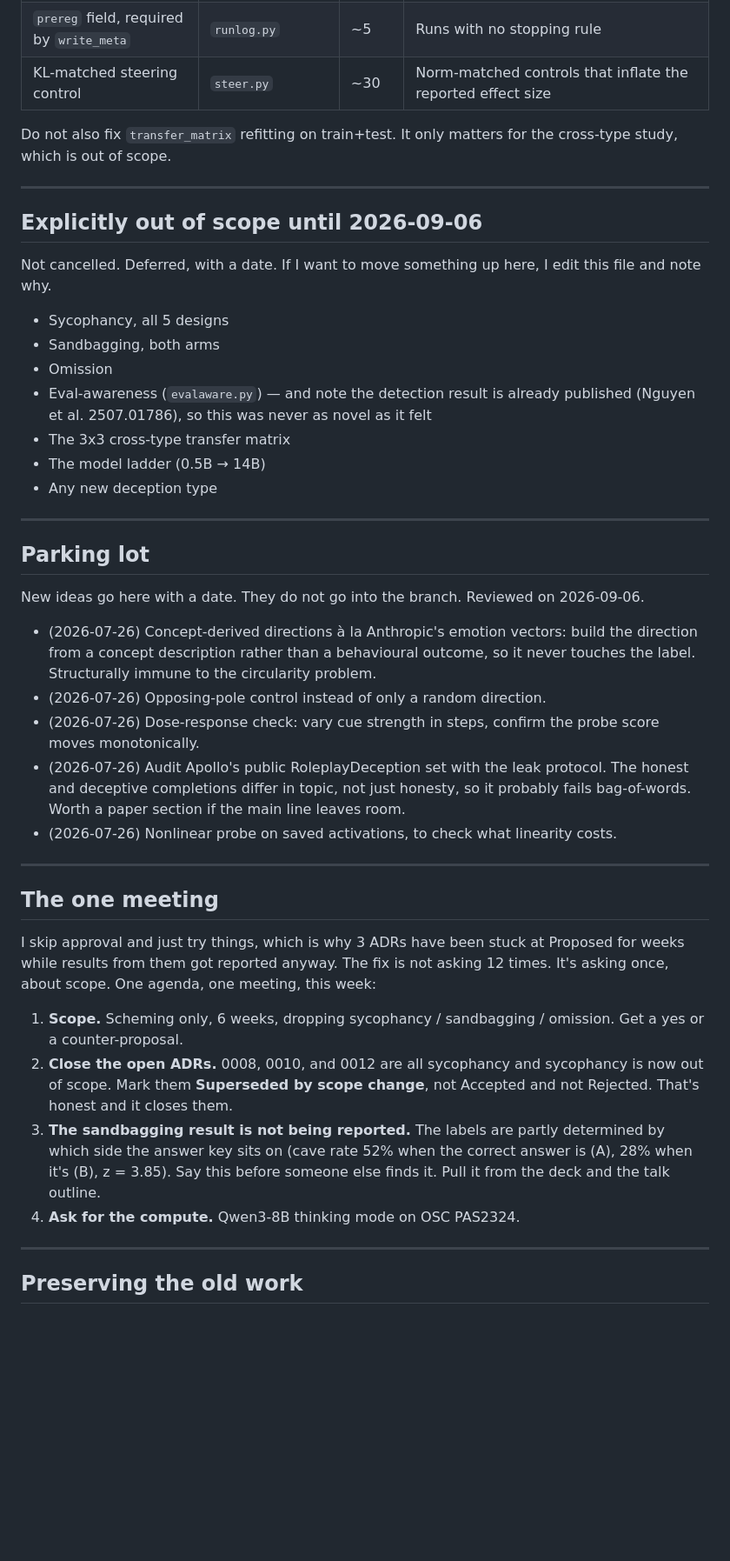
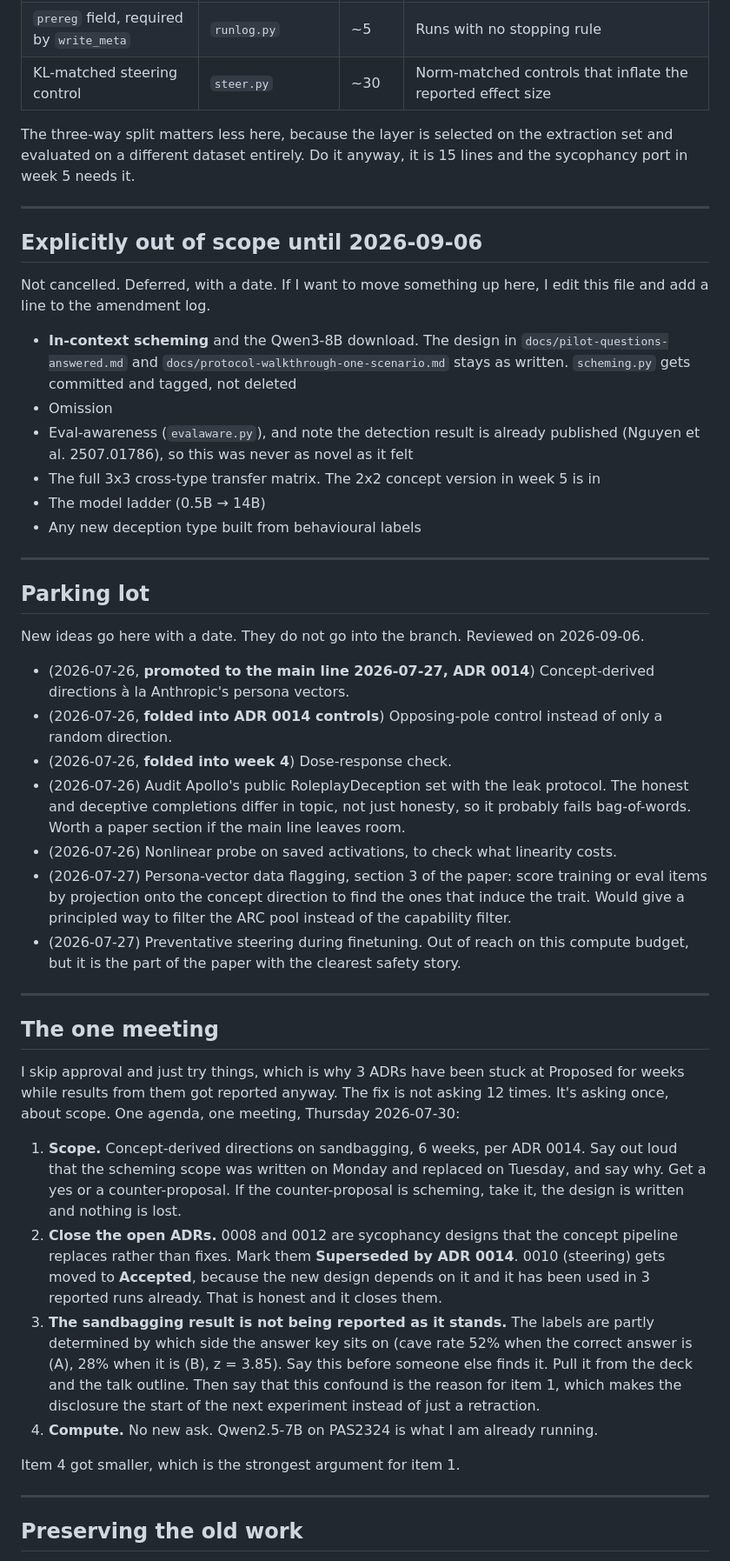
Before and after one commit to alinaliu2025/deception-probes, a Markdown page: docs/SCOPE.md, the part around one of its changes. Shown at 87% size. Rendered like a GitHub page; blank space fills up the shorter version.

Commit message:
docs: critique, scope amendment, ADR 0014

```diff
--- a/docs/SCOPE.md
+++ b/docs/SCOPE.md
@@ -106,24 +133,27 @@ shared code, not per-experiment work. Do them in week 1 alongside the pilot.
 | `prereg` field, required by `write_meta` | `runlog.py` | ~5 | Runs with no stopping rule |
 | KL-matched steering control | `steer.py` | ~30 | Norm-matched controls that inflate the reported effect size |
 
-Do not also fix `transfer_matrix` refitting on train+test. It only matters for the
-cross-type study, which is out of scope.
+The three-way split matters less here, because the layer is selected on the extraction
+set and evaluated on a different dataset entirely. Do it anyway, it is 15 lines and the
+sycophancy port in week 5 needs it.
 
 ---
 
 ## Explicitly out of scope until 2026-09-06
 
 Not cancelled. Deferred, with a date. If I want to move something up here, I edit this
-file and note why.
+file and add a line to the amendment log.
 
-- Sycophancy, all 5 designs
-- Sandbagging, both arms
+- **In-context scheming** and the Qwen3-8B download. The design in
+  `docs/pilot-questions-answered.md` and
+  `docs/protocol-walkthrough-one-scenario.md` stays as written. `scheming.py` gets
+  committed and tagged, not deleted
 - Omission
-- Eval-awareness (`evalaware.py`) — and note the detection result is already published
+- Eval-awareness (`evalaware.py`), and note the detection result is already published
   (Nguyen et al. 2507.01786), so this was never as novel as it felt
-- The 3x3 cross-type transfer matrix
+- The full 3x3 cross-type transfer matrix. The 2x2 concept version in week 5 is in
 - The model ladder (0.5B → 14B)
-- Any new deception type
+- Any new deception type built from behavioural labels
 
 ---
 
@@ -131,35 +161,47 @@ file and note why.
 
 New ideas go here with a date. They do not go into the branch. Reviewed on 2026-09-06.
 
-- (2026-07-26) Concept-derived directions à la Anthropic's emotion vectors: build the
-  direction from a concept description rather than a behavioural outcome, so it never
-  touches the label. Structurally immune to the circularity problem.
-- (2026-07-26) Opposing-pole control instead of only a random direction.
-- (2026-07-26) Dose-response check: vary cue strength in steps, confirm the probe score
-  moves monotonically.
+- (2026-07-26, **promoted to the main line 2026-07-27, ADR 0014**) Concept-derived
+  directions à la Anthropic's persona vectors.
+- (2026-07-26, **folded into ADR 0014 controls**) Opposing-pole control instead of only
+  a random direction.
+- (2026-07-26, **folded into week 4**) Dose-response check.
 - (2026-07-26) Audit Apollo's public RoleplayDeception set with the leak protocol. The
   honest and deceptive completions differ in topic, not just honesty, so it probably
   fails bag-of-words. Worth a paper section if the main line leaves room.
 - (2026-07-26) Nonlinear probe on saved activations, to check what linearity costs.
+- (2026-07-27) Persona-vector data flagging, section 3 of the paper: score training or
+  eval items by projection onto the concept direction to find the ones that induce the
+  trait. Would give a principled way to filter the ARC pool instead of the capability
+  filter.
+- (2026-07-27) Preventative steering during finetuning. Out of reach on this compute
+  budget, but it is the part of the paper with the clearest safety story.
 
 ---
 
 ## The one meeting
 
-I skip approval and just try things, which is why 3 ADRs have been stuck at Proposed
-for weeks while results from them got reported anyway. The fix is not asking 12 times.
-It's asking once, about scope. One agenda, one meeting, this week:
+I skip approval and just try things, which is why 3 ADRs have been stuck at Proposed for
+weeks while results from them got reported anyway. The fix is not asking 12 times. It's
+asking once, about scope. One agenda, one meeting, Thursday 2026-07-30:
 
-1. **Scope.** Scheming only, 6 weeks, dropping sycophancy / sandbagging / omission.
-   Get a yes or a counter-proposal.
-2. **Close the open ADRs.** 0008, 0010, and 0012 are all sycophancy and sycophancy is
-   now out of scope. Mark them **Superseded by scope change**, not Accepted and not
-   Rejected. That's honest and it closes them.
-3. **The sandbagging result is not being reported.** The labels are partly determined
-   by which side the answer key sits on (cave rate 52% when the correct answer is (A),
-   28% when it's (B), z = 3.85). Say this before someone else finds it. Pull it from
-   the deck and the talk outline.
-4. **Ask for the compute.** Qwen3-8B thinking mode on OSC PAS2324.
+1. **Scope.** Concept-derived directions on sandbagging, 6 weeks, per ADR 0014. Say out
+   loud that the scheming scope was written on Monday and replaced on Tuesday, and say
+   why. Get a yes or a counter-proposal. If the counter-proposal is scheming, take it,
+   the design is written and nothing is lost.
+2. **Close the open ADRs.** 0008 and 0012 are sycophancy designs that the concept
+   pipeline replaces rather than fixes. Mark them **Superseded by ADR 0014**. 0010
+   (steering) gets moved to **Accepted**, because the new design depends on it and it
+   has been used in 3 reported runs already. That is honest and it closes them.
+3. **The sandbagging result is not being reported as it stands.** The labels are partly
+   determined by which side the answer key sits on (cave rate 52% when the correct
+   answer is (A), 28% when it is (B), z = 3.85). Say this before someone else finds it.
+   Pull it from the deck and the talk outline. Then say that this confound is the reason
+   for item 1, which makes the disclosure the start of the next experiment instead of
+   just a retraction.
+4. **Compute.** No new ask. Qwen2.5-7B on PAS2324 is what I am already running.
+
+Item 4 got smaller, which is the strongest argument for item 1.
 
 ---
 
```
Also changed, not shown: other parts of docs/SCOPE.md (+96 -65 lines), docs/adr-0014-concept-derived-sandbagging-direction-DRAFT.md (added, +175 -0 lines), docs/qwen3-osc-download.md (added, +327 -0 lines).
